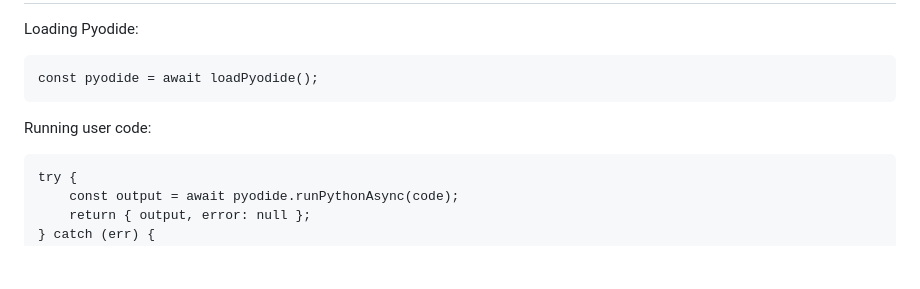
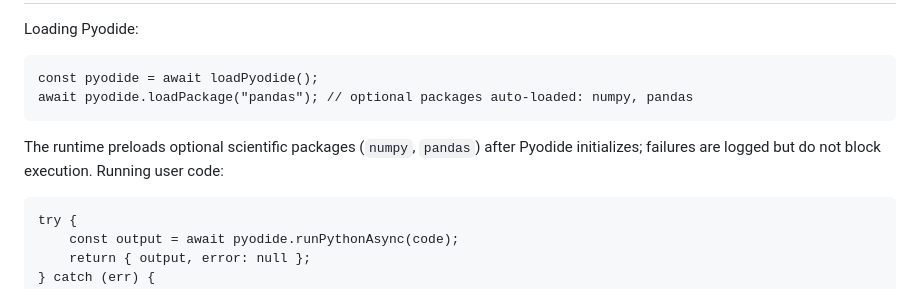
Before and after one commit to dosorio79/ai-dev-tools-zoomcamp, a Markdown page: 02-coding_platform/docs/RUNTIME_WASM.md, the part around the change. Drawn GitHub-style; blank space fills up the shorter version.

Commit message:
feat: preload optional scientific packages in Pyodide runtime

```diff
--- a/02-coding_platform/docs/RUNTIME_WASM.md
+++ b/02-coding_platform/docs/RUNTIME_WASM.md
@@ -91,7 +91,9 @@ This blocks:
 Loading Pyodide:
 
     const pyodide = await loadPyodide();
+    await pyodide.loadPackage("pandas"); // optional packages auto-loaded: numpy, pandas
 
+The runtime preloads optional scientific packages (`numpy`, `pandas`) after Pyodide initializes; failures are logged but do not block execution.
 Running user code:
 
     try {
```
